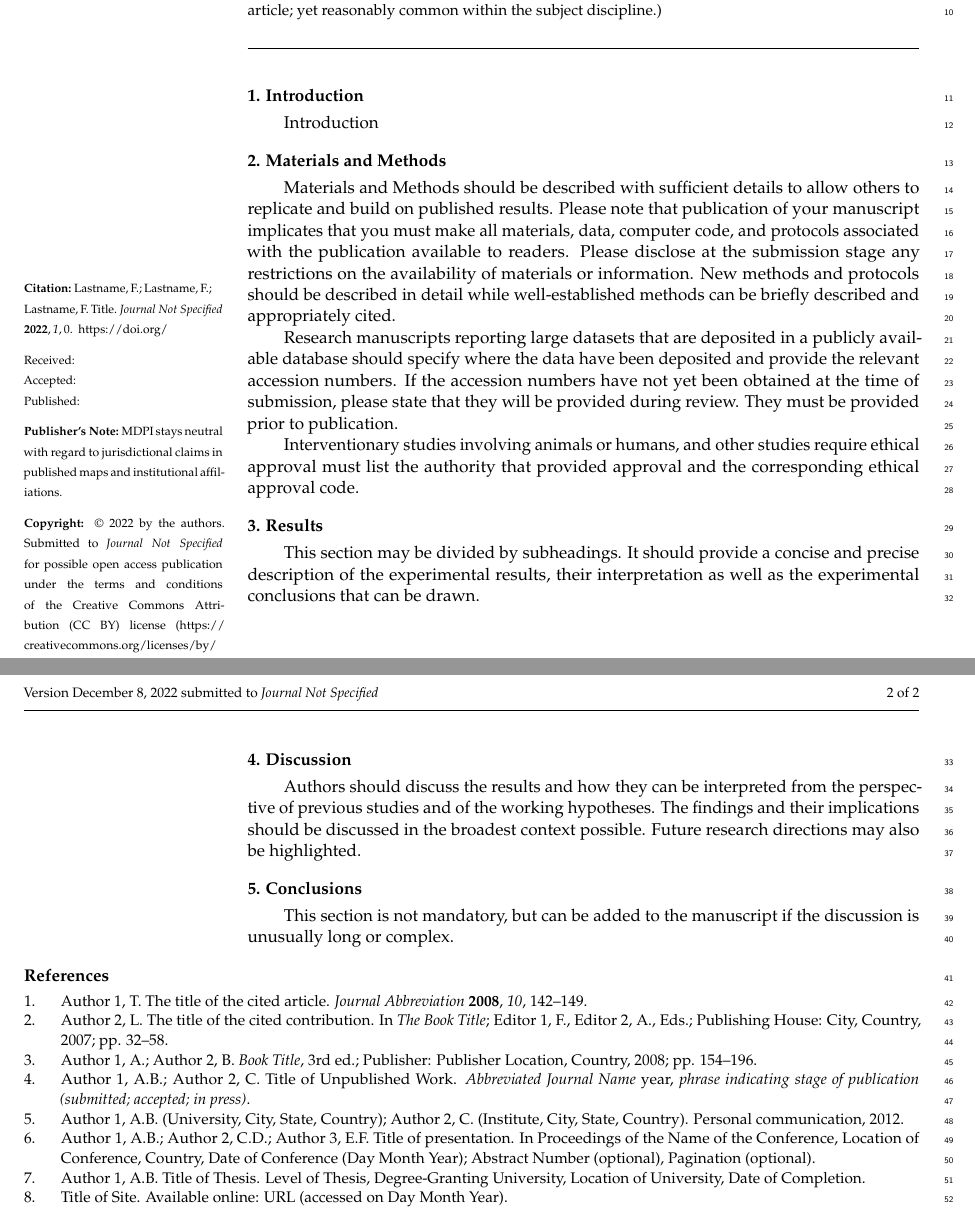
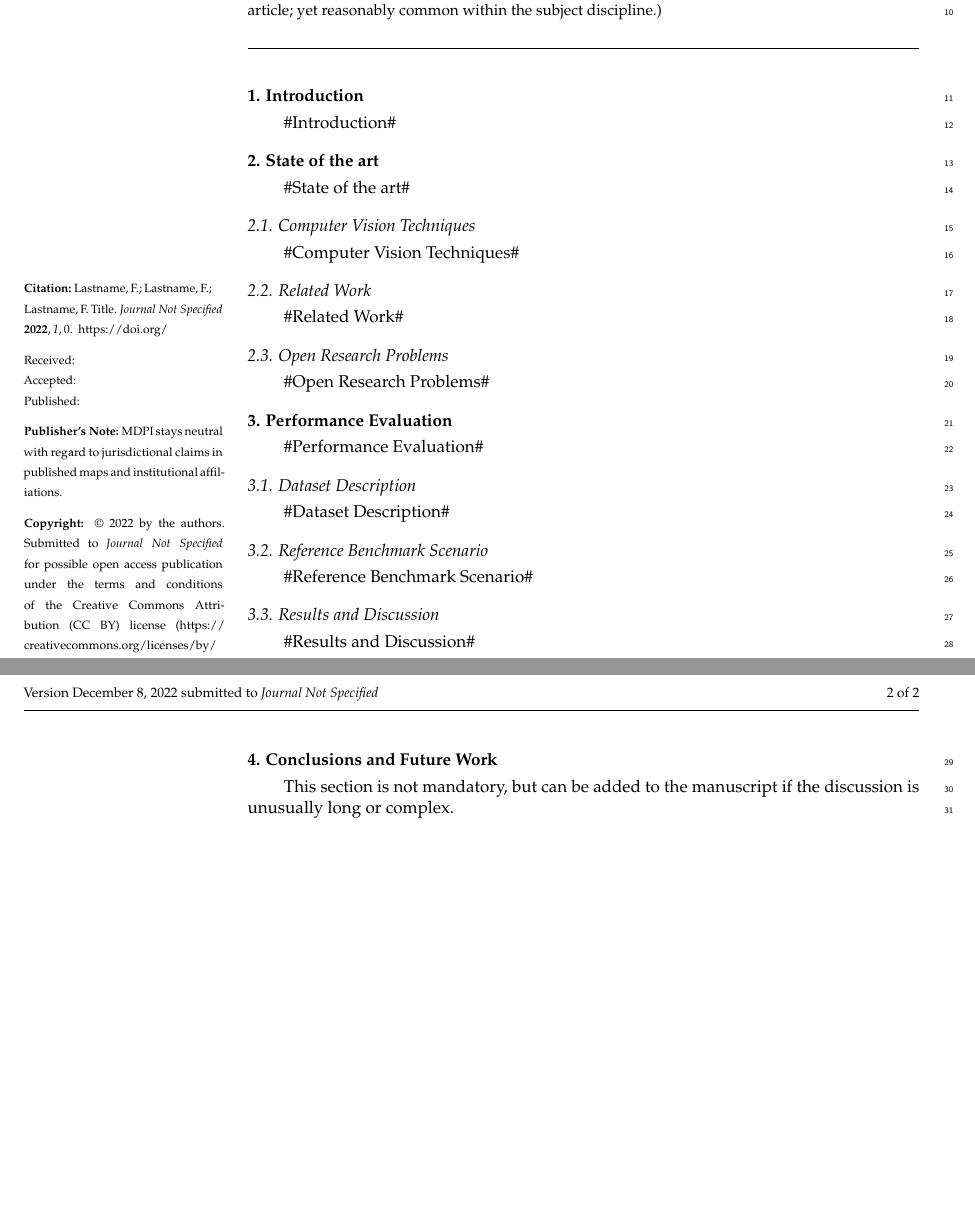
Before and after one commit to RafaelCotrim/SurveyComputerVision, a LaTeX paper (main.tex, which reads Sections/01_introduction.tex, Sections/02_state_of_the_art.tex, Sections/03_performace_evaluation.tex): two parts of pages 1 and 2 of 2, joined at a grey line, cut so that both start at the same text, the shorter picture padded with empty space. Compiled offline with pdfLaTeX.

Commit message:
Finalized structure

```diff
--- /dev/null
+++ b/Sections/01_introduction.tex
@@ -0,0 +1,28 @@
+\section{Introduction}
+
+\#Introduction\#
+
+% \begin{table}[H]
+%     \caption{\#Detectors to analyze\#}
+%     \begin{tabularx}{\textwidth}{CCC}
+%         \toprule
+%         \textbf{Method} & \textbf{Year} & \textbf{Family}\\
+%         \midrule
+%         YOLOv7  &2022   &YOLO\\
+%         YOLOv5  &2022   &YOLO\\
+%         PP-YOLOE  &2022   &YOLO?\\
+%         Scaled-YOLOv4  &2021   &YOLO?\\
+%         NanoDet-Plus  &2021   &\\
+%         YOLOX  &2021   &YOLO?\\
+%         YOLOR  &2021   &YOLO?\\
+%         YOLOv4  &2021   &YOLO\\
+%         Mask R-CNN  &2018   &R-CNN\\
+%         YOLOv3  &2018   &YOLO\\
+%         ResNeXt  &2017   &\\
+%         Xception  &2016   &\\
+%         Faster R-CNN  &2016   &R-CNN\\
+%         ResNet  &2015   &\\
+%         \bottomrule
+%     \end{tabularx}
+% \end{table}
+% \unskip
--- /dev/null
+++ b/Sections/02_state_of_the_art.tex
@@ -0,0 +1,14 @@
+\section{State of the art}
+\#State of the art\#
+
+\subsection{Computer Vision Techniques}
+
+\#Computer Vision Techniques\#
+
+\subsection{Related Work}
+
+\#Related Work\#
+
+\subsection{Open Research Problems}
+
+\#Open Research Problems\#
--- /dev/null
+++ b/Sections/03_performace_evaluation.tex
@@ -0,0 +1,15 @@
+\section{Performance Evaluation}
+
+\#Performance Evaluation\#
+
+\subsection{Dataset Description}
+
+\#Dataset Description\#
+
+\subsection{Reference Benchmark Scenario}
+
+\#Reference Benchmark Scenario\#
+
+\subsection{Results and Discussion}
+
+\#Results and Discussion\#
--- a/Sections/comclusion.tex
+++ b/Sections/04_comclusion.tex
@@ -1,3 +1,3 @@
-\section{Conclusions}
+\section{Conclusions and Future Work}
 
 This section is not mandatory, but can be added to the manuscript if the discussion is unusually long or complex.
--- a/Sections/discussion.tex
+++ /dev/null
@@ -1,3 +0,0 @@
-\section{Discussion}
-
-Authors should discuss the results and how they can be interpreted from the perspective of previous studies and of the working hypotheses. The findings and their implications should be discussed in the broadest context possible. Future research directions may also be highlighted.
--- a/Sections/introduction.tex
+++ /dev/null
@@ -1,3 +0,0 @@
-\section{Introduction}
-
-Introduction
--- a/Sections/methods.tex
+++ /dev/null
@@ -1,7 +0,0 @@
-\section{Materials and Methods}
-
-Materials and Methods should be described with sufficient details to allow others to replicate and build on published results. Please note that publication of your manuscript implicates that you must make all materials, data, computer code, and protocols associated with the publication available to readers. Please disclose at the submission stage any restrictions on the availability of materials or information. New methods and protocols should be described in detail while well-established methods can be briefly described and appropriately cited.
-
-Research manuscripts reporting large datasets that are deposited in a publicly avail-able database should specify where the data have been deposited and provide the relevant accession numbers. If the accession numbers have not yet been obtained at the time of submission, please state that they will be provided during review. They must be provided prior to publication.
-
-Interventionary studies involving animals or humans, and other studies require ethical approval must list the authority that provided approval and the corresponding ethical approval code.
--- a/Sections/results.tex
+++ /dev/null
@@ -1,3 +0,0 @@
-\section{Results}
-
-This section may be divided by subheadings. It should provide a concise and precise description of the experimental results, their interpretation as well as the experimental conclusions that can be drawn.
```
Also changed, not shown: main.tex (+9 -9 lines), README.md, Sections/Meta/backmatter.tex (renamed from Sections/backmatter.tex), Sections/Meta/examples.tex (renamed from Sections/examples.tex), Sections/Meta/frontmatter.tex (renamed from Sections/meta.tex), Sections/Meta/references.tex (renamed from Sections/references.tex), main.pdf.
